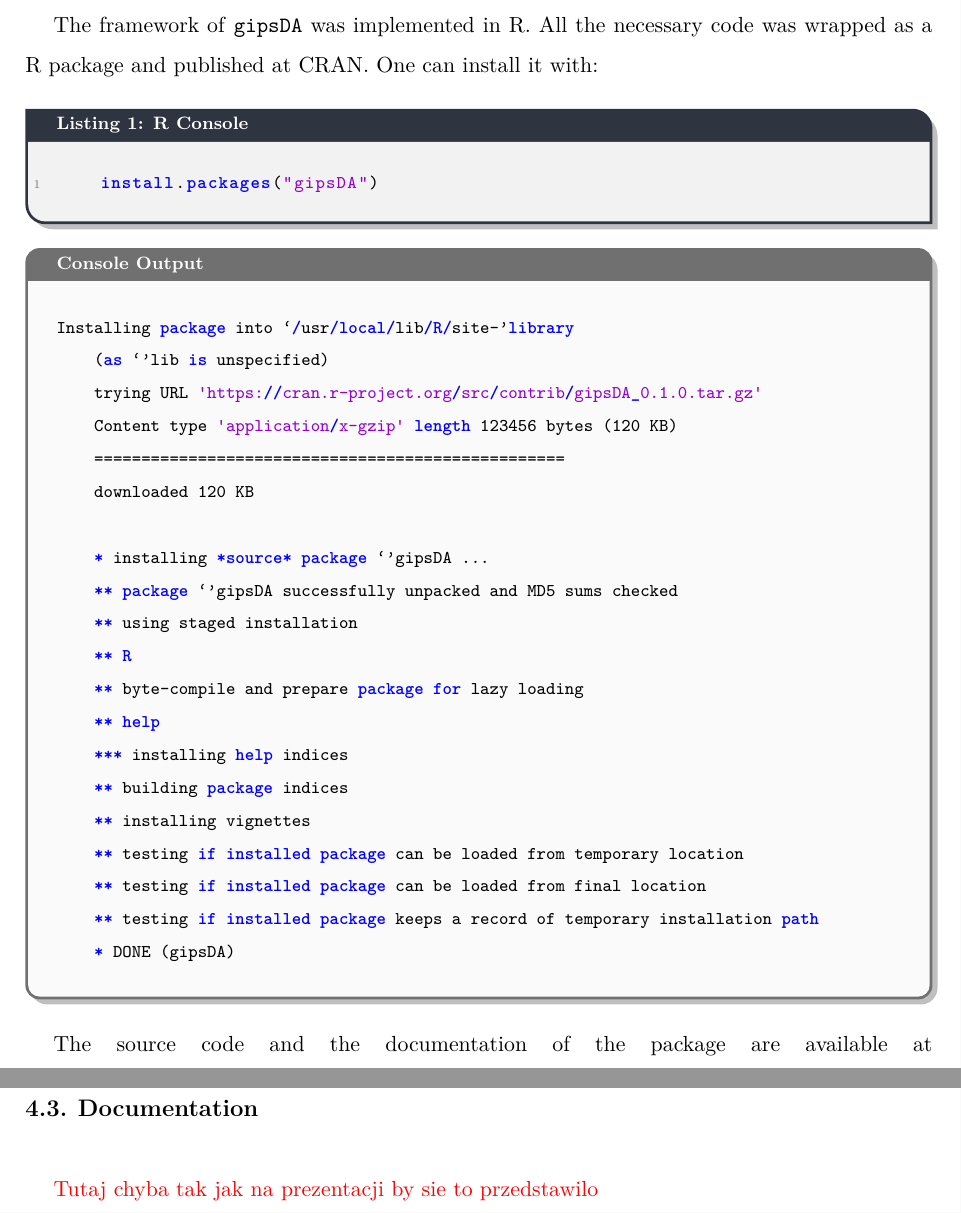
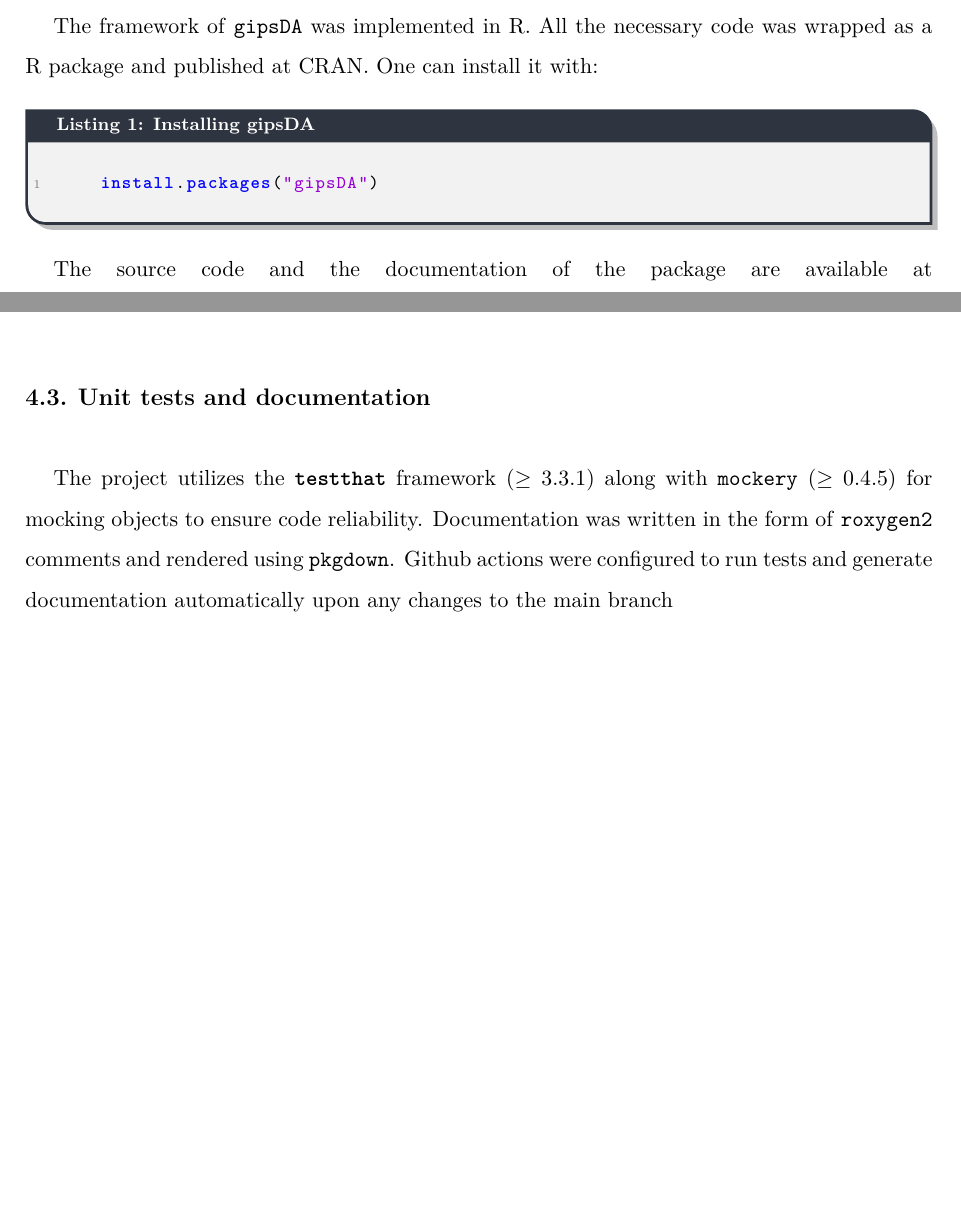
Before and after one commit to AntoniKingston/gipsDAInzynierka, a LaTeX thesis (thesis/thesis/thesis-en.tex): two parts of pages 23 and 31 of 76, joined at a grey line, cut so that both start at the same text, the shorter picture padded with empty space. Compiled offline with XeLaTeX.

Commit message:
sections 4.1 and 4.3

```diff
--- a/thesis/thesis/thesis-en.tex
+++ b/thesis/thesis/thesis-en.tex
@@ -656,29 +656,7 @@ It should be also noted that all covariance estimates are regularized after bein
 % ======================================================================
 \chapter{Package Description}
 The framework of \texttt{gipsDA} was implemented in R. All the necessary code was wrapped as a R package and published at \href{https://cran.r-project.org/}{CRAN}. One can install it with:
-\begin{RCode}{R Console}
+\begin{RCode}{Installing gipsDA}
     install.packages("gipsDA")
 \end{RCode}
 
-\begin{ROutput}
-    Installing package into ‘/usr/local/lib/R/site-library’
-    (as ‘lib’ is unspecified)
-    trying URL 'https://cran.r-project.org/src/contrib/gipsDA_0.1.0.tar.gz'
-    Content type 'application/x-gzip' length 123456 bytes (120 KB)
-    ==================================================
-    downloaded 120 KB
-
-    * installing *source* package ‘gipsDA’ ...
-    ** package ‘gipsDA’ successfully unpacked and MD5 sums checked
-    ** using staged installation
-    ** R
-    ** byte-compile and prepare package for lazy loading
-    ** help
-    *** installing help indices
-    ** building package indices
-    ** installing vignettes
-    ** testing if installed package can be loaded from temporary location
-    ** testing if installed package can be loaded from final location
-    ** testing if installed package keeps a record of temporary installation path
-    * DONE (gipsDA)
-\end{ROutput}
@@ -838,12 +855,10 @@ A utility file (\texttt{models\_utils.R}) contains the core bridge functions tha
     \end{description}
     The function returns a square regularized matrix.
 \end{itemize}
-\section{Documentation}
-
-
-
-
-\textcolor{red}{Tutaj chyba tak jak na prezentacji by sie to przedstawilo}
+\section{Unit tests and documentation}
+The project utilizes the \textbf{\texttt{testthat}} framework ($\ge$ 3.3.1) along with \texttt{mockery} ($\ge$ 0.4.5) for mocking objects to ensure code reliability.
+Documentation was written in the form of \texttt{roxygen2} comments and rendered using \texttt{pkgdown}. Github actions were configured to run tests and generate documentation automatically upon any changes to the main branch
+
 
 % ======================================================================
 %                          Testing
```
Also changed, not shown: thesis/thesis/thesis-en.tex (39 more changed lines).
